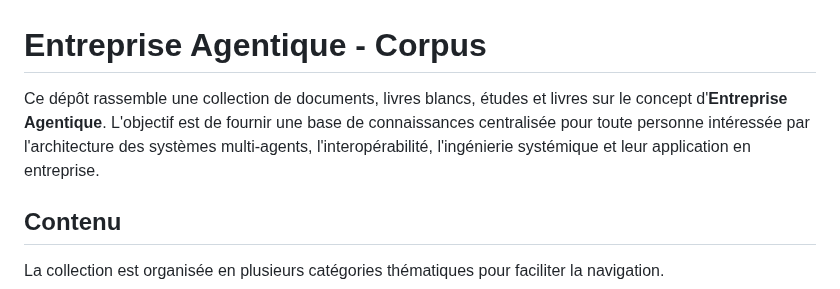
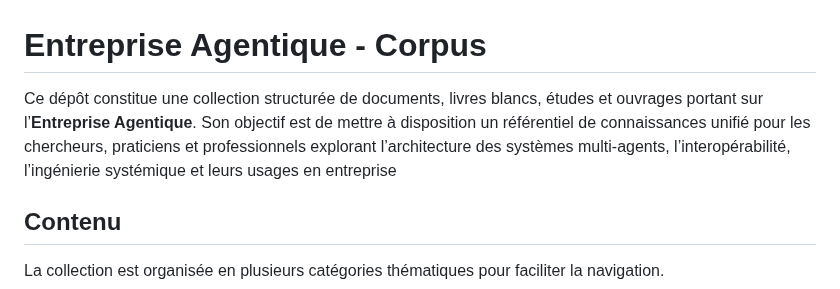
Before and after one commit to agbruneau/EntrepriseAgentique, a Markdown page: README.md, the part around the change. GitHub-like rendering.

```diff
--- a/README.md
+++ b/README.md
@@ -1,6 +1,6 @@
 # Entreprise Agentique - Corpus
 
-Ce dépôt rassemble une collection de documents, livres blancs, études et livres sur le concept d'**Entreprise Agentique**. L'objectif est de fournir une base de connaissances centralisée pour toute personne intéressée par l'architecture des systèmes multi-agents, l'interopérabilité, l'ingénierie systémique et leur application en entreprise.
+Ce dépôt constitue une collection structurée de documents, livres blancs, études et ouvrages portant sur l’**Entreprise Agentique**. Son objectif est de mettre à disposition un référentiel de connaissances unifié pour les chercheurs, praticiens et professionnels explorant l’architecture des systèmes multi‑agents, l’interopérabilité, l’ingénierie systémique et leurs usages en entreprise
 
 ## Contenu
 
```
